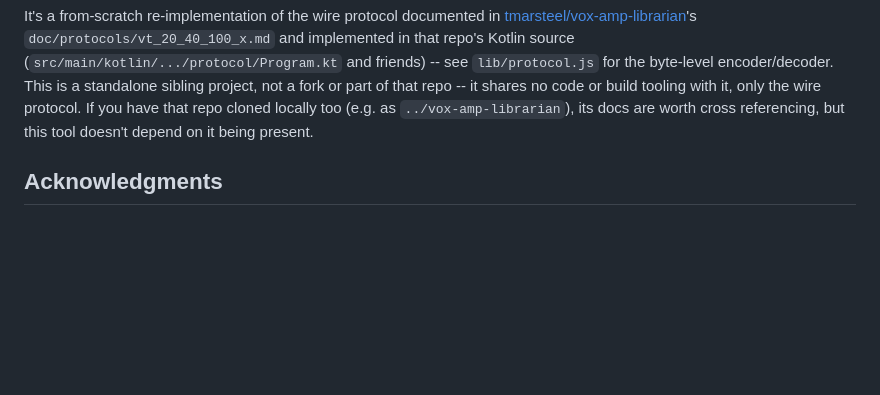
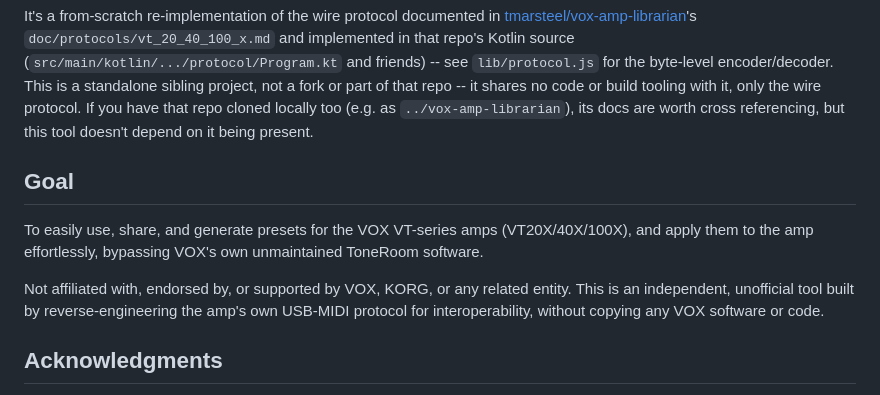
Before and after one commit to fran2007-k/vox-preset-cli, a Markdown page: README.md, the part around the change. Rendered like a GitHub page; blank space fills up the shorter version.

Commit message:
Add Goal section and non-affiliation disclaimer
States the project's purpose plainly and clarifies it's an independent,
unofficial tool, not affiliated with or endorsed by VOX/KORG.

Co-Authored-By: Claude Sonnet 5 <noreply@anthropic.com>

```diff
--- a/README.md
+++ b/README.md
@@ -14,6 +14,17 @@ sibling project, not a fork or part of that repo -- it shares no code or
 build tooling with it, only the wire protocol. If you have that repo cloned
 locally too (e.g. as `../vox-amp-librarian`), its docs are worth cross
 referencing, but this tool doesn't depend on it being present.
+
+## Goal
+
+To easily use, share, and generate presets for the VOX VT-series amps
+(VT20X/40X/100X), and apply them to the amp effortlessly, bypassing VOX's
+own unmaintained ToneRoom software.
+
+Not affiliated with, endorsed by, or supported by VOX, KORG, or any
+related entity. This is an independent, unofficial tool built by
+reverse-engineering the amp's own USB-MIDI protocol for interoperability,
+without copying any VOX software or code.
 
 ## Acknowledgments
 
```
